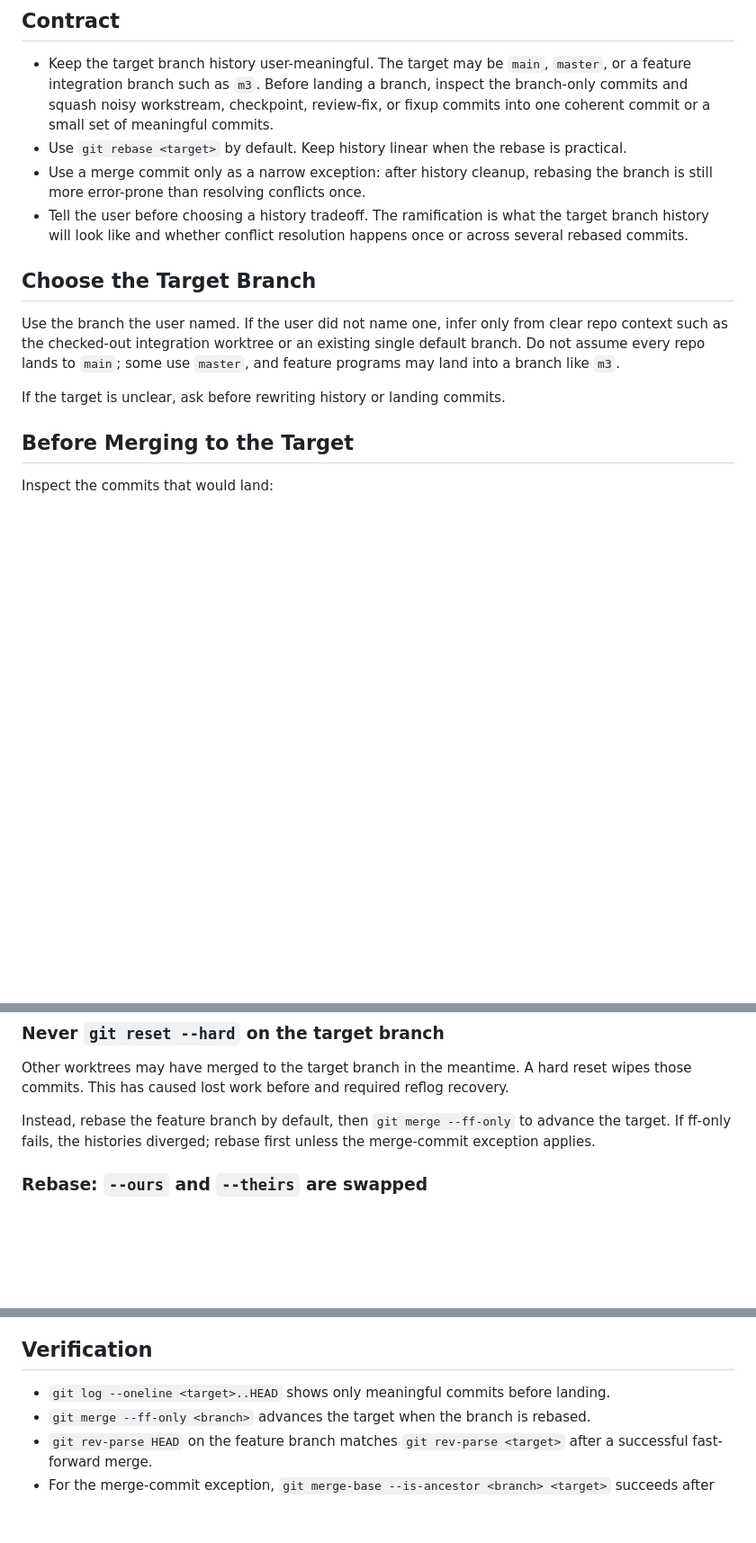
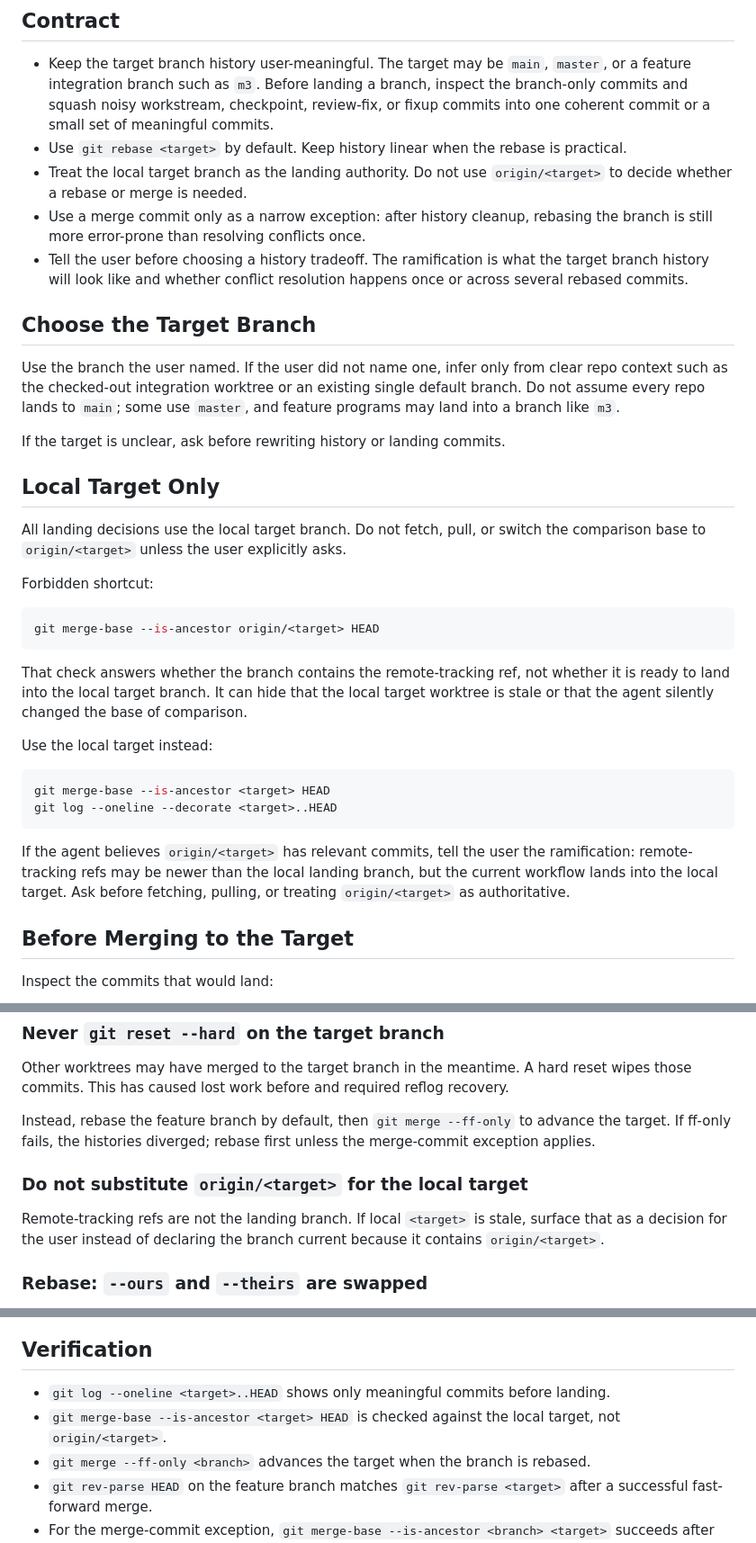
Before and after one commit to divad12/dotfiles, a Markdown page: docs/ai/git.md, 3 parts joined by grey strips. Shown at 90% size. Rendered like a GitHub page; blank space fills up the shorter version.

Commit message:
Forbid origin target checks when landing

````diff
--- a/docs/ai/git.md
+++ b/docs/ai/git.md
@@ -11,6 +11,8 @@
   set of meaningful commits.
 - Use `git rebase <target>` by default. Keep history linear when the rebase is
   practical.
+- Treat the local target branch as the landing authority. Do not use
+  `origin/<target>` to decide whether a rebase or merge is needed.
 - Use a merge commit only as a narrow exception: after history cleanup, rebasing
   the branch is still more error-prone than resolving conflicts once.
 - Tell the user before choosing a history tradeoff. The ramification is what
@@ -25,6 +27,34 @@ single default branch. Do not assume every repo lands to `main`; some use
 `master`, and feature programs may land into a branch like `m3`.
 
 If the target is unclear, ask before rewriting history or landing commits.
+
+## Local Target Only
+
+All landing decisions use the local target branch. Do not fetch, pull, or switch
+the comparison base to `origin/<target>` unless the user explicitly asks.
+
+Forbidden shortcut:
+
+```bash
+git merge-base --is-ancestor origin/<target> HEAD
+```
+
+That check answers whether the branch contains the remote-tracking ref, not
+whether it is ready to land into the local target branch. It can hide that the
+local target worktree is stale or that the agent silently changed the base of
+comparison.
+
+Use the local target instead:
+
+```bash
+git merge-base --is-ancestor <target> HEAD
+git log --oneline --decorate <target>..HEAD
+```
+
+If the agent believes `origin/<target>` has relevant commits, tell the user the
+ramification: remote-tracking refs may be newer than the local landing branch,
+but the current workflow lands into the local target. Ask before fetching,
+pulling, or treating `origin/<target>` as authoritative.
 
 ## Before Merging to the Target
 
@@ -90,6 +120,12 @@ Instead, rebase the feature branch by default, then `git merge --ff-only` to
 advance the target. If ff-only fails, the histories diverged; rebase first
 unless the merge-commit exception applies.
 
+### Do not substitute `origin/<target>` for the local target
+
+Remote-tracking refs are not the landing branch. If local `<target>` is stale,
+surface that as a decision for the user instead of declaring the branch current
+because it contains `origin/<target>`.
+
 ### Rebase: `--ours` and `--theirs` are swapped
 
 During `git rebase`, `--ours` is the branch you're rebasing onto (`<target>`)
@@ -112,6 +148,8 @@ can safely rebase afterward without losing other work.
 
 - `git log --oneline <target>..HEAD` shows only meaningful commits before
   landing.
+- `git merge-base --is-ancestor <target> HEAD` is checked against the local
+  target, not `origin/<target>`.
 - `git merge --ff-only <branch>` advances the target when the branch is rebased.
 - `git rev-parse HEAD` on the feature branch matches `git rev-parse <target>`
   after a successful fast-forward merge.
````
Also changed, not shown: 1 other file.
